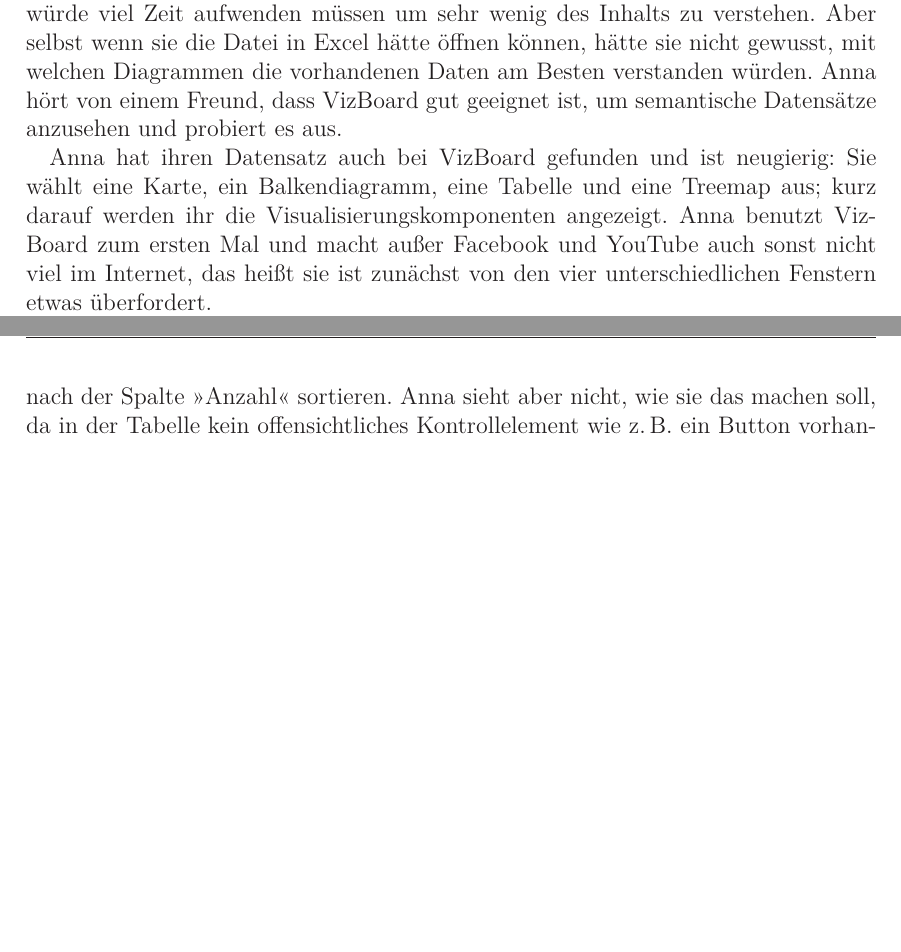
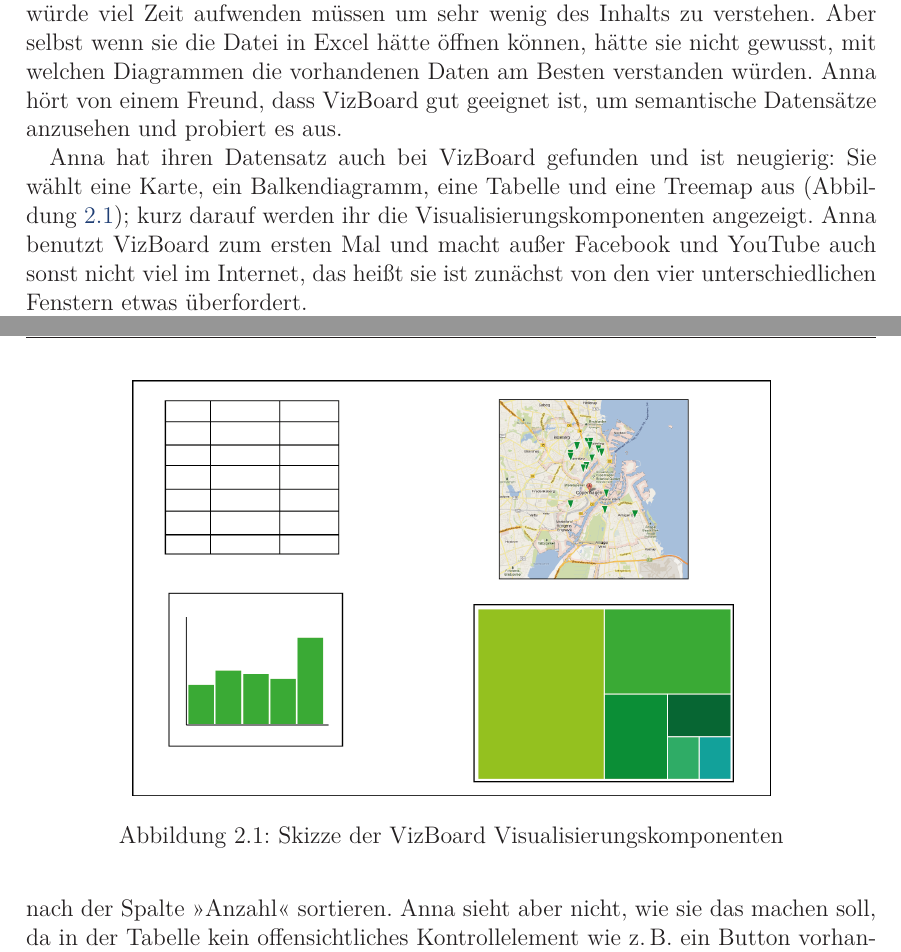
Before and after one commit to prayerslayer/diplomarbeit, a LaTeX thesis (da_piccolotto.tex): two parts of pages 8 and 9 of 12, joined at a grey line, cut so that both start at the same text, the shorter picture padded with empty space. Compiled offline with pdfLaTeX; an older LaTeX class or package is replaced by its successor.

Commit message:
szenario skizze

```diff
--- a/da_piccolotto.tex
+++ b/da_piccolotto.tex
@@ -122,7 +122,14 @@ Leider ist er in einem für Anna unbekannten Format abgespeichert, nämlich OWL.
 
 % Der Benutzer ist laut unserem Rollenmodell weder Developer noch Visualisierungsexperte, d.h. er hat erstmal Schwierigkeiten zu erfassen, was hier überhaupt abgeht
 
-Anna hat ihren Datensatz auch bei VizBoard gefunden und ist neugierig: Sie wählt eine Karte, ein Balkendiagramm, eine Tabelle und eine Treemap aus; kurz darauf werden ihr die Visualisierungskomponenten angezeigt. Anna benutzt VizBoard zum ersten Mal und macht außer Facebook und YouTube auch sonst nicht viel im Internet, das heißt sie ist zunächst von den vier unterschiedlichen Fenstern etwas überfordert.
+Anna hat ihren Datensatz auch bei VizBoard gefunden und ist neugierig: Sie wählt eine Karte, ein Balkendiagramm, eine Tabelle und eine Treemap aus (Abbildung~\ref{figure:szenario-skizze}); kurz darauf werden ihr die Visualisierungskomponenten angezeigt. Anna benutzt VizBoard zum ersten Mal und macht außer Facebook und YouTube auch sonst nicht viel im Internet, das heißt sie ist zunächst von den vier unterschiedlichen Fenstern etwas überfordert.
+
+\begin{figure}[htbp]
+	\centering
+	\includegraphics[width=0.75\textwidth]{images/szenario-skizze.png}
+	\caption{Skizze der VizBoard Visualisierungskomponenten}
+	\label{figure:szenario-skizze}
+\end{figure}
 
 VizBoard bietet Anna aber sofort eine einführende Übersicht und erklärt kurz die Darstellungsform und den Inhalt jeder Komponente. Eine denkbare Erklärung der Treemap wäre zum Beispiel:
 
```
Also changed, not shown: da_piccolotto.pdf, images/szenario-skizze.png (added), 1 other file.
